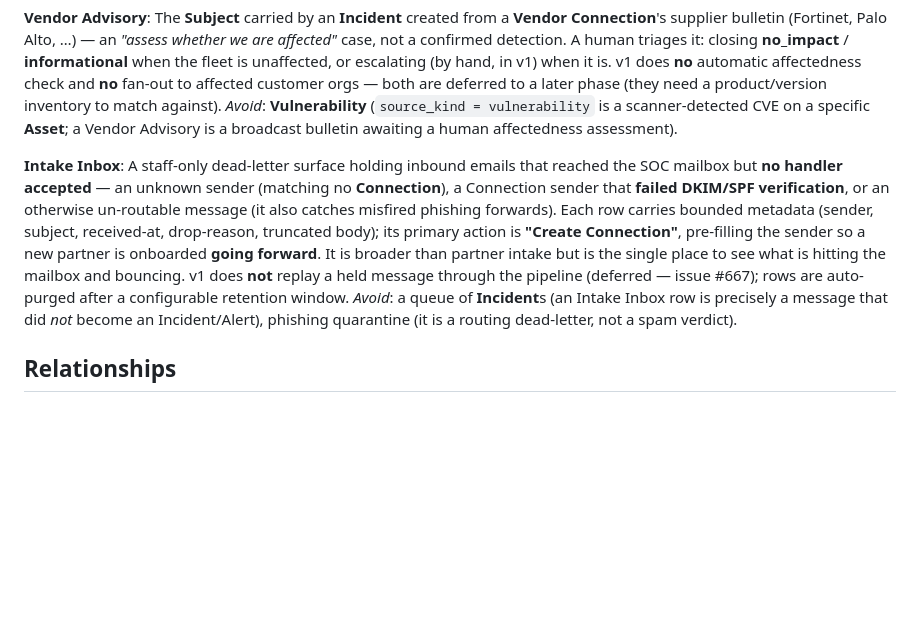
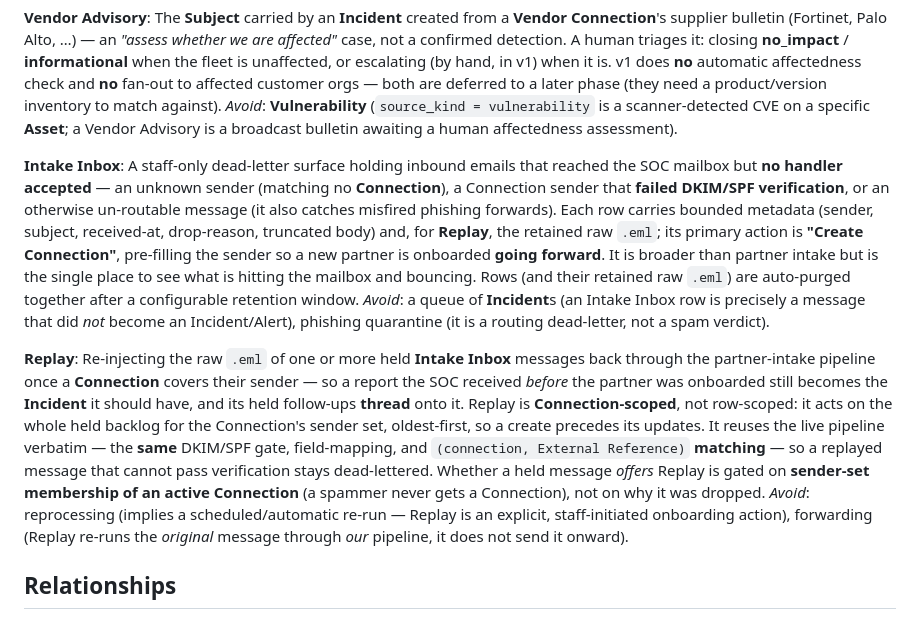
Before and after one commit to ReyhZhao/Vels.online, a Markdown page: CONTEXT.md, the part around the change. GitHub-like rendering; blank space fills up the shorter version.

```diff
--- a/CONTEXT.md
+++ b/CONTEXT.md
@@ -263,8 +263,12 @@ The **Subject** carried by an **Incident** created from a **Vendor Connection**'
 _Avoid_: **Vulnerability** (`source_kind = vulnerability` is a scanner-detected CVE on a specific **Asset**; a Vendor Advisory is a broadcast bulletin awaiting a human affectedness assessment).
 
 **Intake Inbox**:
-A staff-only dead-letter surface holding inbound emails that reached the SOC mailbox but **no handler accepted** — an unknown sender (matching no **Connection**), a Connection sender that **failed DKIM/SPF verification**, or an otherwise un-routable message (it also catches misfired phishing forwards). Each row carries bounded metadata (sender, subject, received-at, drop-reason, truncated body); its primary action is **"Create Connection"**, pre-filling the sender so a new partner is onboarded **going forward**. It is broader than partner intake but is the single place to see what is hitting the mailbox and bouncing. v1 does **not** replay a held message through the pipeline (deferred — issue #667); rows are auto-purged after a configurable retention window.
+A staff-only dead-letter surface holding inbound emails that reached the SOC mailbox but **no handler accepted** — an unknown sender (matching no **Connection**), a Connection sender that **failed DKIM/SPF verification**, or an otherwise un-routable message (it also catches misfired phishing forwards). Each row carries bounded metadata (sender, subject, received-at, drop-reason, truncated body) and, for **Replay**, the retained raw `.eml`; its primary action is **"Create Connection"**, pre-filling the sender so a new partner is onboarded **going forward**. It is broader than partner intake but is the single place to see what is hitting the mailbox and bouncing. Rows (and their retained raw `.eml`) are auto-purged together after a configurable retention window.
 _Avoid_: a queue of **Incident**s (an Intake Inbox row is precisely a message that did *not* become an Incident/Alert), phishing quarantine (it is a routing dead-letter, not a spam verdict).
+
+**Replay**:
+Re-injecting the raw `.eml` of one or more held **Intake Inbox** messages back through the partner-intake pipeline once a **Connection** covers their sender — so a report the SOC received *before* the partner was onboarded still becomes the **Incident** it should have, and its held follow-ups **thread** onto it. Replay is **Connection-scoped**, not row-scoped: it acts on the whole held backlog for the Connection's sender set, oldest-first, so a create precedes its updates. It reuses the live pipeline verbatim — the **same** DKIM/SPF gate, field-mapping, and `(connection, External Reference)` **matching** — so a replayed message that cannot pass verification stays dead-lettered. Whether a held message *offers* Replay is gated on **sender-set membership of an active Connection** (a spammer never gets a Connection), not on why it was dropped.
+_Avoid_: reprocessing (implies a scheduled/automatic re-run — Replay is an explicit, staff-initiated onboarding action), forwarding (Replay re-runs the *original* message through *our* pipeline, it does not send it onward).
 
 ## Relationships
 
```
Also changed, not shown: docs/adr/0035-intake-inbox-replay-retained-raw-through-live-pipeline.md (added, +87 -0 lines).
